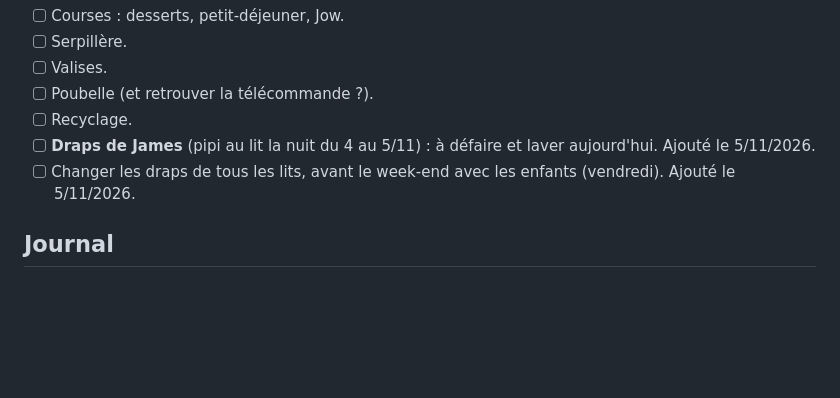
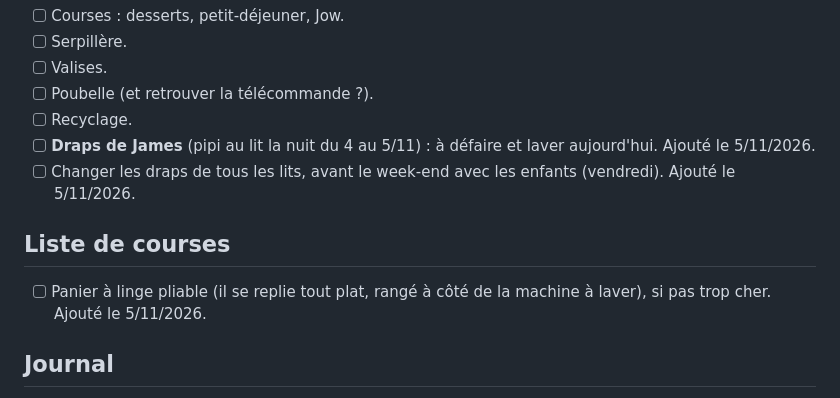
Before and after one commit to dulionpaul-ai/ouinon, a Markdown page: docs/coaching/carnet.md, the part around the change. Rendered like a GitHub page; blank space fills up the shorter version.

Commit message:
Coaching : liste de courses (panier à linge pliable)
Co-Authored-By: Claude Opus 5.5 <noreply@anthropic.com>
Claude-Session: https://claude.ai/code/session_01JgPcsm1XKxjimSmv3GHsnS

```diff
--- a/docs/coaching/carnet.md
+++ b/docs/coaching/carnet.md
@@ -157,6 +157,11 @@ En attendant la to-do dans Ouinon (étape 1 : seulement les questions).
 - [ ] Changer les draps de tous les lits, avant le week-end avec les
   enfants (vendredi). Ajouté le 5/11/2026.
 
+## Liste de courses
+
+- [ ] Panier à linge pliable (il se replie tout plat, rangé à côté de la
+  machine à laver), si pas trop cher. Ajouté le 5/11/2026.
+
 ## Journal
 
 - **5/11/2026** : démarrage. Questionnaire en 3 séries. Carnet créé.
```
